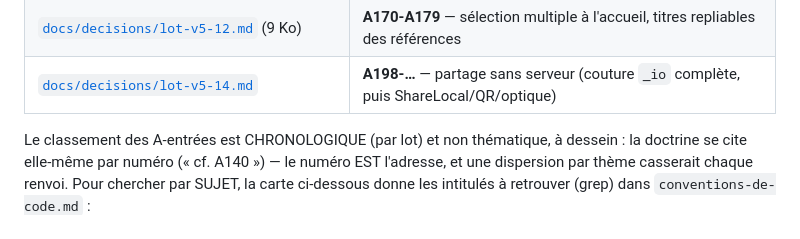
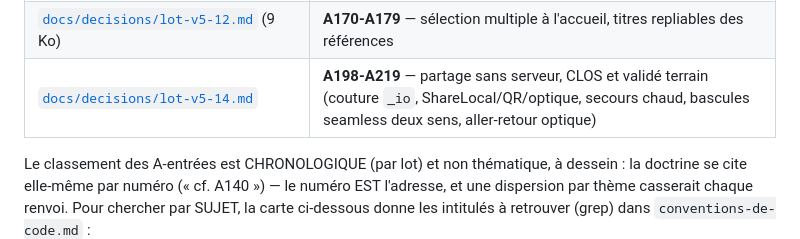
Before and after one commit to vgasque/aides-cognitives-checklist, a Markdown page: AGENTS.md, the part around the change. Rendered like a GitHub page.

Commit message:
docs : le lot v5.14 est clos et validé terrain — index AGENTS.md à jour (A198-A219)
Confirmation utilisateur du 18/08/2026 après la v5.14.17 : appariement
silencieux, bascules seamless dans les deux sens, aller-retour optique et
navigation de l'invité fonctionnent sur les deux iPhones. Le tableau
« Où trouver quoi » borne le lot à A219.

Co-Authored-By: Claude Fable 5 <noreply@anthropic.com>

```diff
--- a/AGENTS.md
+++ b/AGENTS.md
@@ -163,7 +163,7 @@ fichiers restent **normatifs** — on les consulte À LA DEMANDE avant de touche
 | [`docs/decisions/lot-v5-10-2.md`](docs/decisions/lot-v5-10-2.md) (4 Ko) | **A154-A158** — audit de code externe |
 | [`docs/decisions/lot-v5-11.md`](docs/decisions/lot-v5-11.md) (8 Ko) | **A159-A169** — l'atelier d'import dit aussi **où** ça va (destination par rangée) |
 | [`docs/decisions/lot-v5-12.md`](docs/decisions/lot-v5-12.md) (9 Ko) | **A170-A179** — sélection multiple à l'accueil, titres repliables des références |
-| [`docs/decisions/lot-v5-14.md`](docs/decisions/lot-v5-14.md) | **A198-…** — partage sans serveur (couture `_io` complète, puis ShareLocal/QR/optique) |
+| [`docs/decisions/lot-v5-14.md`](docs/decisions/lot-v5-14.md) | **A198-A219** — partage sans serveur, CLOS et validé terrain (couture `_io`, ShareLocal/QR/optique, secours chaud, bascules seamless deux sens, aller-retour optique) |
 
 Le classement des A-entrées est CHRONOLOGIQUE (par lot) et non thématique, à dessein : la doctrine
 se cite elle-même par numéro (« cf. A140 ») — le numéro EST l'adresse, et une dispersion par thème
```
